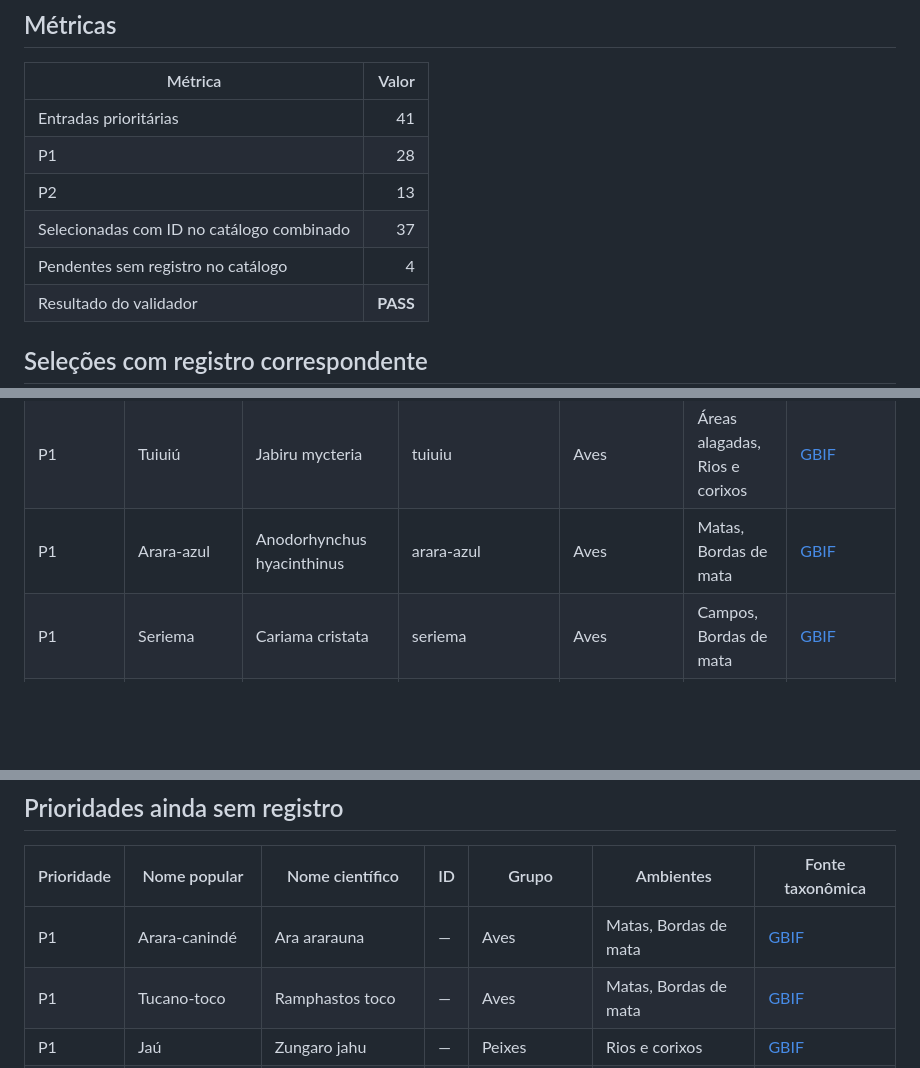
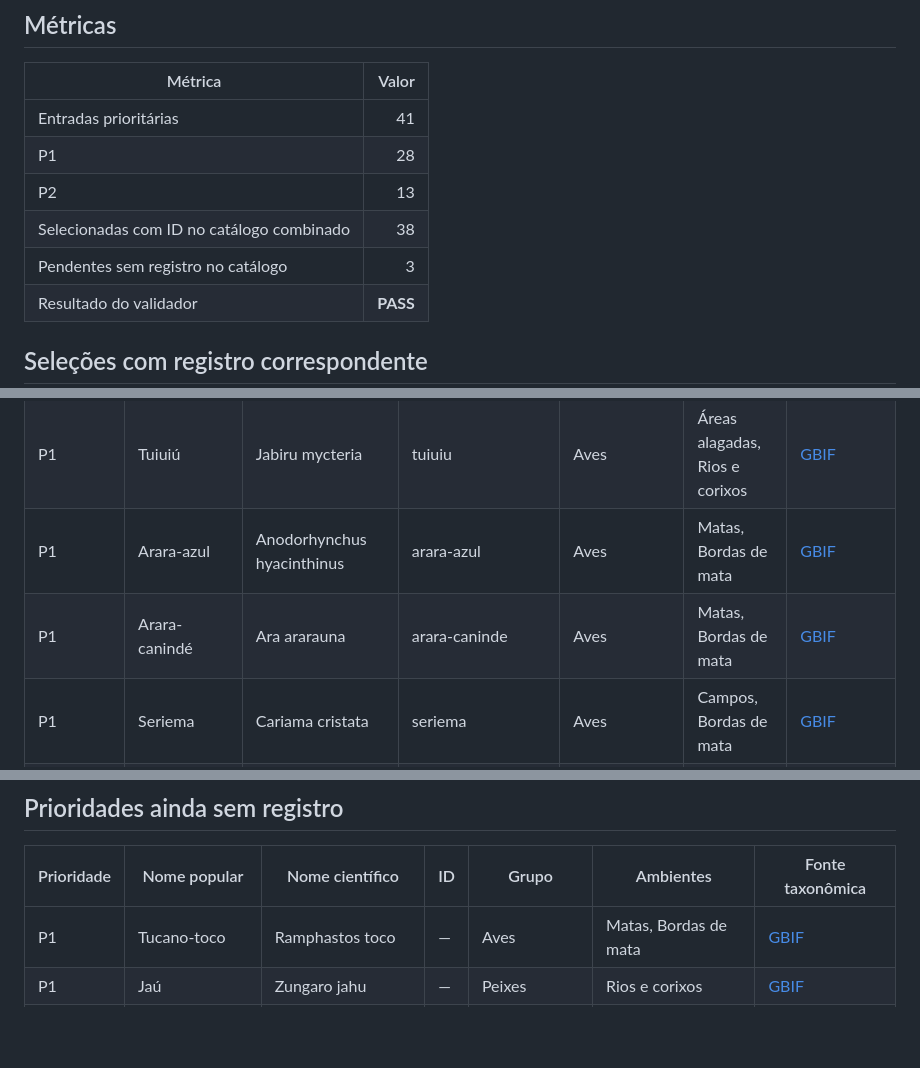
Before and after one commit to Souzzao/pantanal-dex, a Markdown page: CATALOG-PRIORITY-SELECTION.md, 3 parts joined by grey strips. Rendered like a GitHub page; blank space fills up the shorter version.

Commit message:
update priority selection after step 28

```diff
--- a/CATALOG-PRIORITY-SELECTION.md
+++ b/CATALOG-PRIORITY-SELECTION.md
@@ -9,8 +9,8 @@
 | Entradas prioritárias | 41 |
 | P1 | 28 |
 | P2 | 13 |
-| Selecionadas com ID no catálogo combinado | 37 |
-| Pendentes sem registro no catálogo | 4 |
+| Selecionadas com ID no catálogo combinado | 38 |
+| Pendentes sem registro no catálogo | 3 |
 | Resultado do validador | **PASS** |
 
 ## Seleções com registro correspondente
@@ -26,6 +26,7 @@
 | P1 | Veado-campeiro | Ozotoceros bezoarticus | veado-campeiro | Mamíferos | Campos | [GBIF](https://api.gbif.org/v1/species/match?name=Ozotoceros%20bezoarticus) |
 | P1 | Tuiuiú | Jabiru mycteria | tuiuiu | Aves | Áreas alagadas, Rios e corixos | [GBIF](https://api.gbif.org/v1/species/match?name=Jabiru%20mycteria) |
 | P1 | Arara-azul | Anodorhynchus hyacinthinus | arara-azul | Aves | Matas, Bordas de mata | [GBIF](https://api.gbif.org/v1/species/match?name=Anodorhynchus%20hyacinthinus) |
+| P1 | Arara-canindé | Ara ararauna | arara-caninde | Aves | Matas, Bordas de mata | [GBIF](https://api.gbif.org/v1/species/match?name=Ara%20ararauna) |
 | P1 | Seriema | Cariama cristata | seriema | Aves | Campos, Bordas de mata | [GBIF](https://api.gbif.org/v1/species/match?name=Cariama%20cristata) |
 | P1 | Anhuma | Anhima cornuta | anhuma | Aves | Áreas alagadas, Rios e corixos | [GBIF](https://api.gbif.org/v1/species/match?name=Anhima%20cornuta) |
 | P1 | Garça-branca | Ardea alba | garca-branca | Aves | Áreas alagadas, Rios e corixos | [GBIF](https://api.gbif.org/v1/species/match?name=Ardea%20alba) |
@@ -59,7 +60,6 @@
 
 | Prioridade | Nome popular | Nome científico | ID | Grupo | Ambientes | Fonte taxonômica |
 |---|---|---|---|---|---|---|
-| P1 | Arara-canindé | Ara ararauna | — | Aves | Matas, Bordas de mata | [GBIF](https://api.gbif.org/v1/species/match?name=Ara%20ararauna) |
 | P1 | Tucano-toco | Ramphastos toco | — | Aves | Matas, Bordas de mata | [GBIF](https://api.gbif.org/v1/species/match?name=Ramphastos%20toco) |
 | P1 | Jaú | Zungaro jahu | — | Peixes | Rios e corixos | [GBIF](https://api.gbif.org/v1/species/match?name=Zungaro%20jahu) |
 | P1 | Aranha-armadeira | Phoneutria nigriventer | — | Invertebrados | Matas, Bordas de mata | [GBIF](https://api.gbif.org/v1/species/match?name=Phoneutria%20nigriventer) |
```
